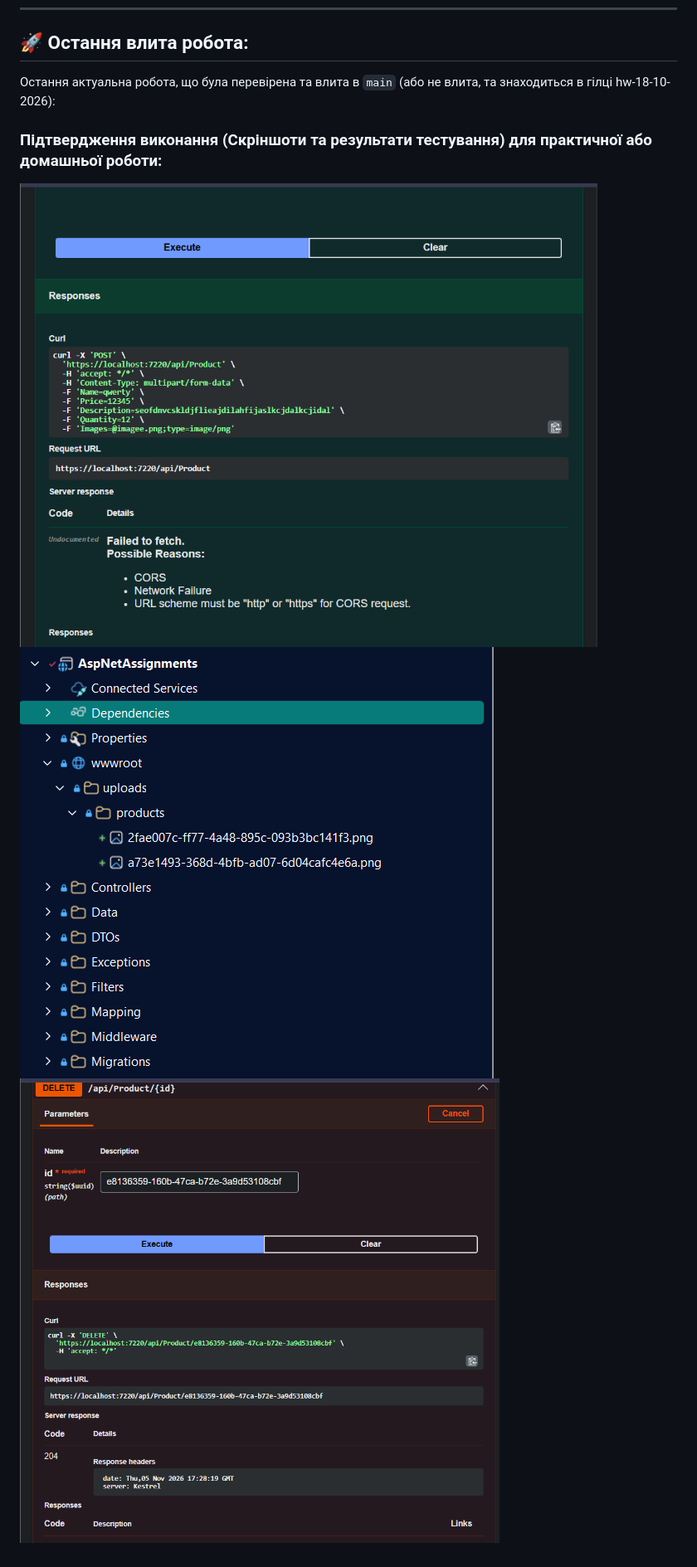
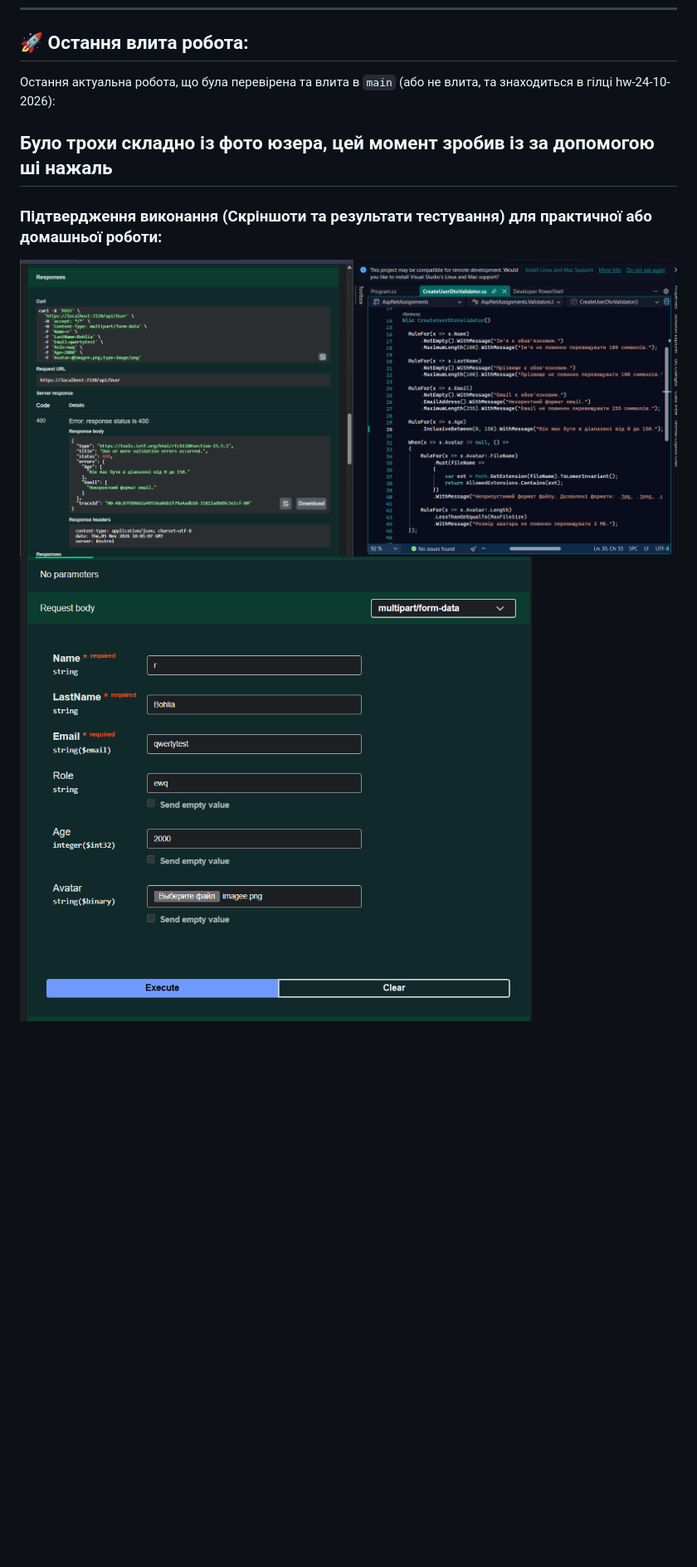
Before and after one commit to NightFuryL/ASP.NET_Tasks, a Markdown page: README.md, the part around the change. Shown at 83% size. Rendered like a GitHub page; pictures changed too: Images/1.png, Images/2.png, Images/3.png (deleted); blank space fills up the shorter version.

```diff
--- a/README.md
+++ b/README.md
@@ -95,9 +95,9 @@
 
 ## 🚀 Остання влита робота:
 
-Остання актуальна робота, що була перевірена та влита в `main` (або не влита, та знаходиться в гілці hw-18-10-2026):
+Остання актуальна робота, що була перевірена та влита в `main` (або не влита, та знаходиться в гілці hw-24-10-2026):
+## Було трохи складно із фото  юзера, цей момент зробив із за допомогою ші нажаль
+### Підтвердження виконання (Скріншоти та результати тестування) для практичної або домашньої роботи:
 
-### Підтвердження виконання (Скріншоти та результати тестування) для практичної або домашньої роботи:
 ![Немає](Images/1.png)
 ![Немає](Images/2.png)
-![Немає](Images/3.png)
```
Also changed, not shown: 3 other files.
